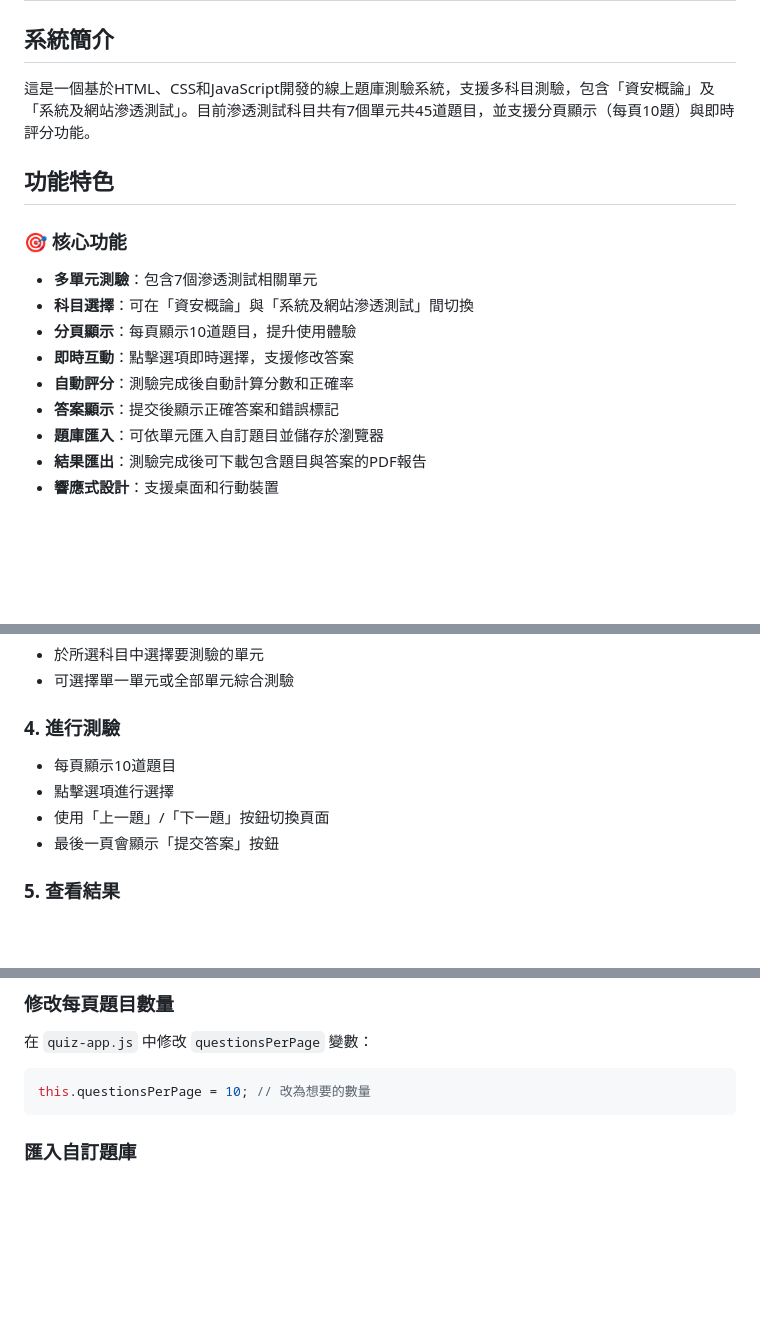
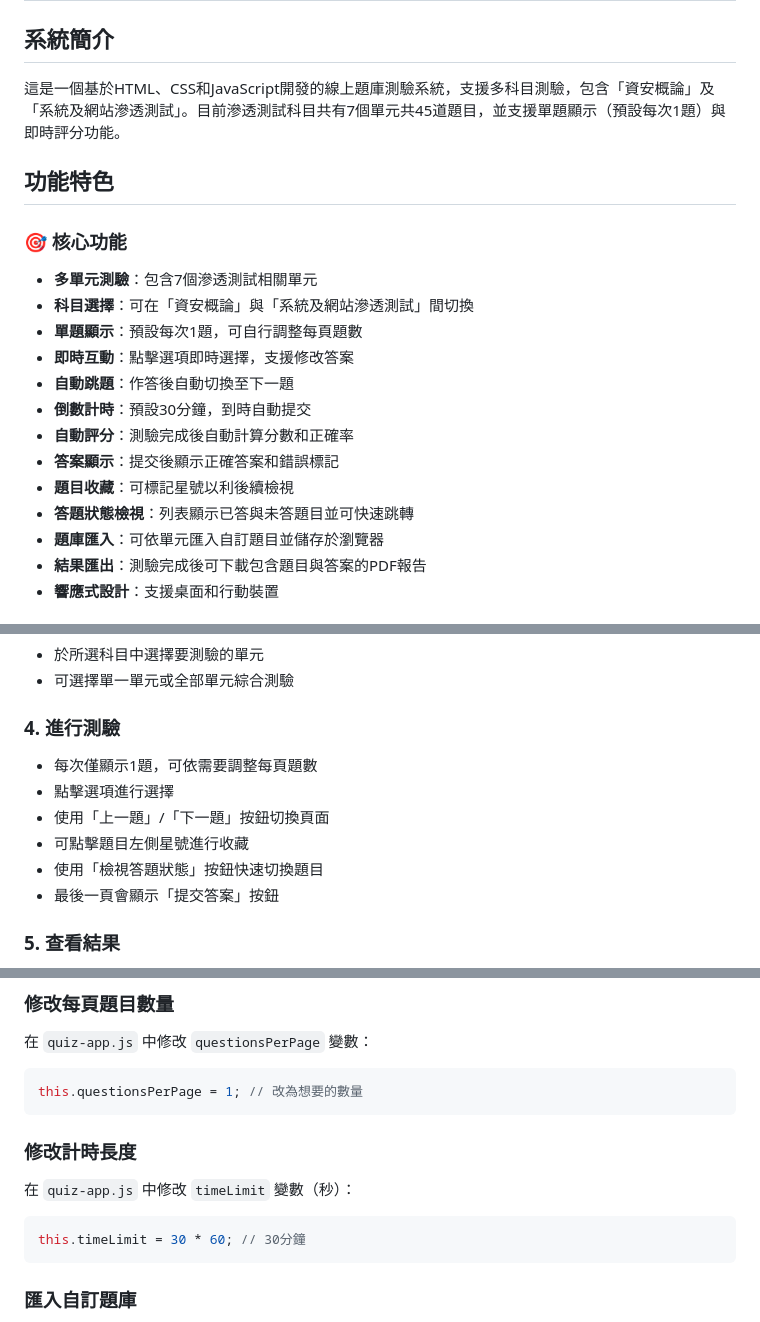
Before and after one commit to liuchienhung/liuchienhung.github.io, a Markdown page: README.md, 3 parts joined by grey strips. Drawn GitHub-style; blank space fills up the shorter version.

Commit message:
docs: update README with new quiz features

````diff
--- a/README.md
+++ b/README.md
@@ -2,17 +2,21 @@
 
 ## 系統簡介
 
-這是一個基於HTML、CSS和JavaScript開發的線上題庫測驗系統，支援多科目測驗，包含「資安概論」及「系統及網站滲透測試」。目前滲透測試科目共有7個單元共45道題目，並支援分頁顯示（每頁10題）與即時評分功能。
+這是一個基於HTML、CSS和JavaScript開發的線上題庫測驗系統，支援多科目測驗，包含「資安概論」及「系統及網站滲透測試」。目前滲透測試科目共有7個單元共45道題目，並支援單題顯示（預設每次1題）與即時評分功能。
 
 ## 功能特色
 
 ### 🎯 核心功能
 - **多單元測驗**：包含7個滲透測試相關單元
 - **科目選擇**：可在「資安概論」與「系統及網站滲透測試」間切換
-- **分頁顯示**：每頁顯示10道題目，提升使用體驗
+- **單題顯示**：預設每次1題，可自行調整每頁題數
 - **即時互動**：點擊選項即時選擇，支援修改答案
+- **自動跳題**：作答後自動切換至下一題
+- **倒數計時**：預設30分鐘，到時自動提交
 - **自動評分**：測驗完成後自動計算分數和正確率
 - **答案顯示**：提交後顯示正確答案和錯誤標記
+- **題目收藏**：可標記星號以利後續檢視
+- **答題狀態檢視**：列表顯示已答與未答題目並可快速跳轉
 - **題庫匯入**：可依單元匯入自訂題目並儲存於瀏覽器
 - **結果匯出**：測驗完成後可下載包含題目與答案的PDF報告
 - **響應式設計**：支援桌面和行動裝置
@@ -53,9 +58,11 @@ quiz-app/
 - 可選擇單一單元或全部單元綜合測驗
 
 ### 4. 進行測驗
-- 每頁顯示10道題目
+- 每次僅顯示1題，可依需要調整每頁題數
 - 點擊選項進行選擇
 - 使用「上一題」/「下一題」按鈕切換頁面
+- 可點擊題目左側星號進行收藏
+- 使用「檢視答題狀態」按鈕快速切換題目
 - 最後一頁會顯示「提交答案」按鈕
 
 ### 5. 查看結果
@@ -114,7 +121,13 @@ quiz-app/
 在 `quiz-app.js` 中修改 `questionsPerPage` 變數：
 
 ```javascript
-this.questionsPerPage = 10; // 改為想要的數量
+this.questionsPerPage = 1; // 改為想要的數量
+```
+### 修改計時長度
+在 `quiz-app.js` 中修改 `timeLimit` 變數（秒）：
+
+```javascript
+this.timeLimit = 30 * 60; // 30分鐘
 ```
 
 ### 匯入自訂題庫
````
Also changed, not shown: other parts of README.md (+1 -0 lines).
